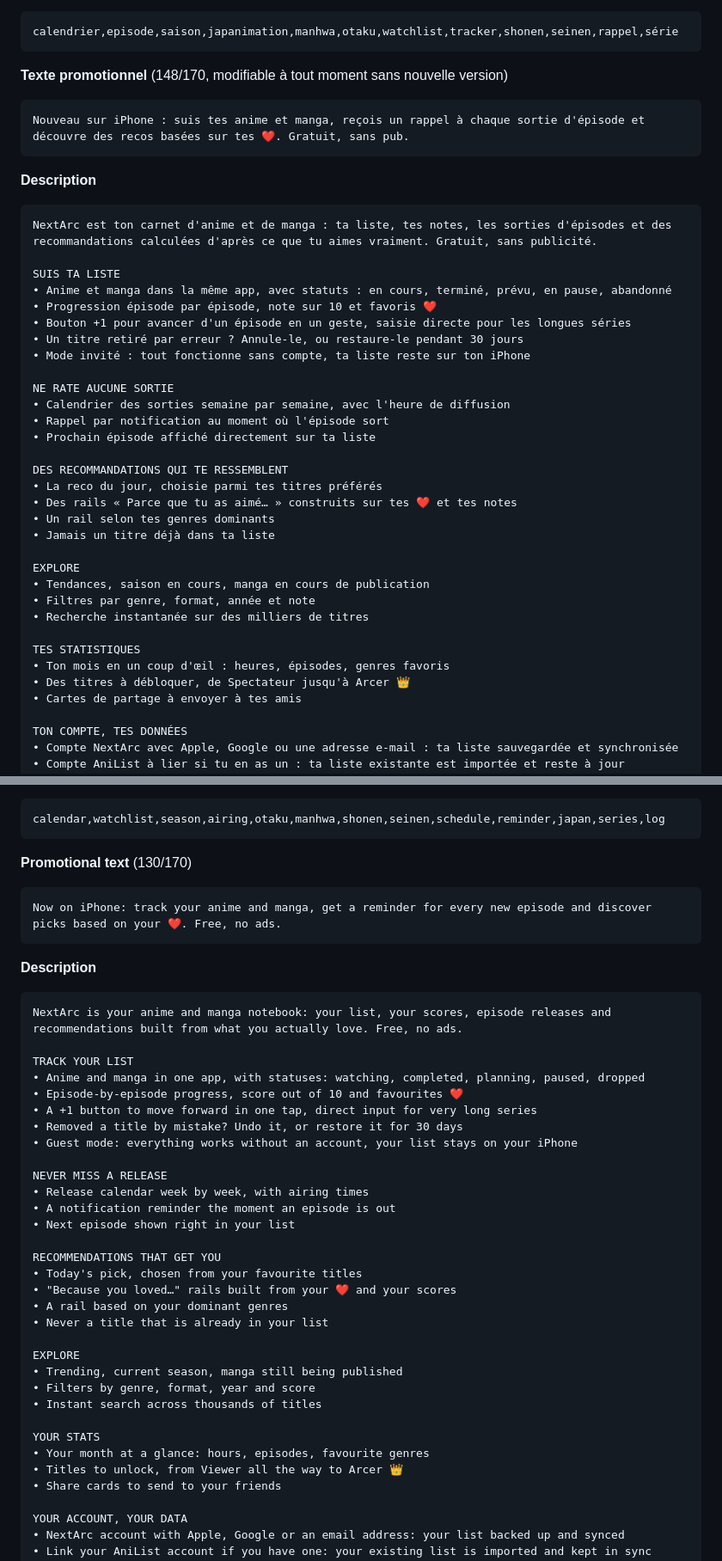
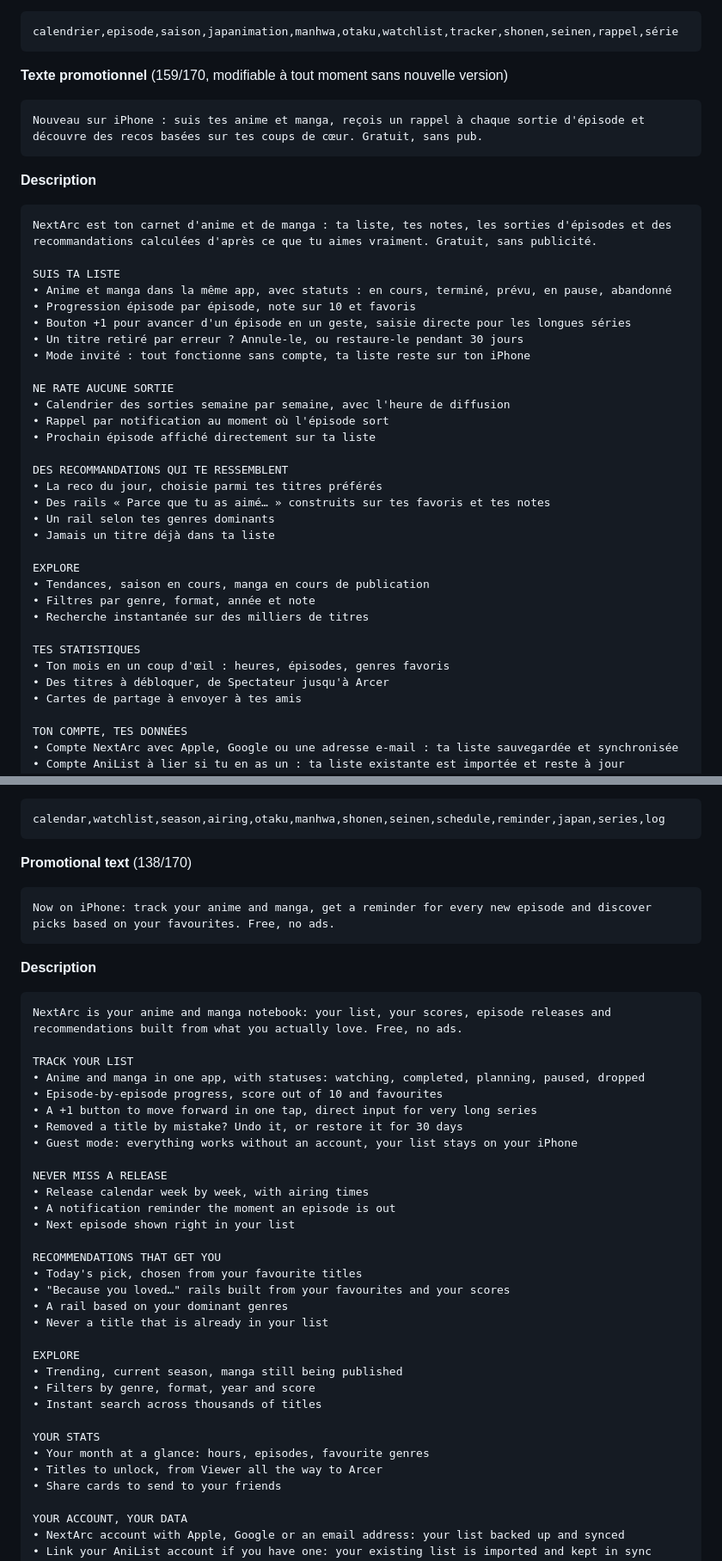
Before and after one commit to OmeletteDeicide/NextArc, a Markdown page: store/app-store-2.0.1.md, 2 parts joined by grey strips. Shown at 86% size. GitHub-like rendering.

Commit message:
docs: App Store copy without emoji
Co-Authored-By: Claude Opus 5 <noreply@anthropic.com>

````diff
--- a/store/app-store-2.0.1.md
+++ b/store/app-store-2.0.1.md
@@ -33,9 +33,9 @@ Sorties, liste et recos perso
 calendrier,episode,saison,japanimation,manhwa,otaku,watchlist,tracker,shonen,seinen,rappel,série
 ```
 
-**Texte promotionnel** (148/170, modifiable à tout moment sans nouvelle version)
+**Texte promotionnel** (159/170, modifiable à tout moment sans nouvelle version)
 ```
-Nouveau sur iPhone : suis tes anime et manga, reçois un rappel à chaque sortie d'épisode et découvre des recos basées sur tes ❤️. Gratuit, sans pub.
+Nouveau sur iPhone : suis tes anime et manga, reçois un rappel à chaque sortie d'épisode et découvre des recos basées sur tes coups de cœur. Gratuit, sans pub.
 ```
 
 **Description**
@@ -44,7 +44,7 @@ NextArc est ton carnet d'anime et de manga : ta liste, tes notes, les sorties d'
 
 SUIS TA LISTE
 • Anime et manga dans la même app, avec statuts : en cours, terminé, prévu, en pause, abandonné
-• Progression épisode par épisode, note sur 10 et favoris ❤️
+• Progression épisode par épisode, note sur 10 et favoris
 • Bouton +1 pour avancer d'un épisode en un geste, saisie directe pour les longues séries
 • Un titre retiré par erreur ? Annule-le, ou restaure-le pendant 30 jours
 • Mode invité : tout fonctionne sans compte, ta liste reste sur ton iPhone
@@ -56,7 +56,7 @@ NE RATE AUCUNE SORTIE
 
 DES RECOMMANDATIONS QUI TE RESSEMBLENT
 • La reco du jour, choisie parmi tes titres préférés
-• Des rails « Parce que tu as aimé… » construits sur tes ❤️ et tes notes
+• Des rails « Parce que tu as aimé… » construits sur tes favoris et tes notes
 • Un rail selon tes genres dominants
 • Jamais un titre déjà dans ta liste
 
@@ -67,7 +67,7 @@ EXPLORE
 
 TES STATISTIQUES
 • Ton mois en un coup d'œil : heures, épisodes, genres favoris
-• Des titres à débloquer, de Spectateur jusqu'à Arcer 👑
+• Des titres à débloquer, de Spectateur jusqu'à Arcer
 • Cartes de partage à envoyer à tes amis
 
 TON COMPTE, TES DONNÉES
@@ -101,9 +101,9 @@ Episode alerts, lists & picks
 calendar,watchlist,season,airing,otaku,manhwa,shonen,seinen,schedule,reminder,japan,series,log
 ```
 
-**Promotional text** (130/170)
+**Promotional text** (138/170)
 ```
-Now on iPhone: track your anime and manga, get a reminder for every new episode and discover picks based on your ❤️. Free, no ads.
+Now on iPhone: track your anime and manga, get a reminder for every new episode and discover picks based on your favourites. Free, no ads.
 ```
 
 **Description**
@@ -112,7 +112,7 @@ NextArc is your anime and manga notebook: your list, your scores, episode releas
 
 TRACK YOUR LIST
 • Anime and manga in one app, with statuses: watching, completed, planning, paused, dropped
-• Episode-by-episode progress, score out of 10 and favourites ❤️
+• Episode-by-episode progress, score out of 10 and favourites
 • A +1 button to move forward in one tap, direct input for very long series
 • Removed a title by mistake? Undo it, or restore it for 30 days
 • Guest mode: everything works without an account, your list stays on your iPhone
@@ -124,7 +124,7 @@ NEVER MISS A RELEASE
 
 RECOMMENDATIONS THAT GET YOU
 • Today's pick, chosen from your favourite titles
-• "Because you loved…" rails built from your ❤️ and your scores
+• "Because you loved…" rails built from your favourites and your scores
 • A rail based on your dominant genres
 • Never a title that is already in your list
 
@@ -135,7 +135,7 @@ EXPLORE
 
 YOUR STATS
 • Your month at a glance: hours, episodes, favourite genres
-• Titles to unlock, from Viewer all the way to Arcer 👑
+• Titles to unlock, from Viewer all the way to Arcer
 • Share cards to send to your friends
 
 YOUR ACCOUNT, YOUR DATA
````
Also changed, not shown: other parts of store/app-store-2.0.1.md (+6 -5 lines).
